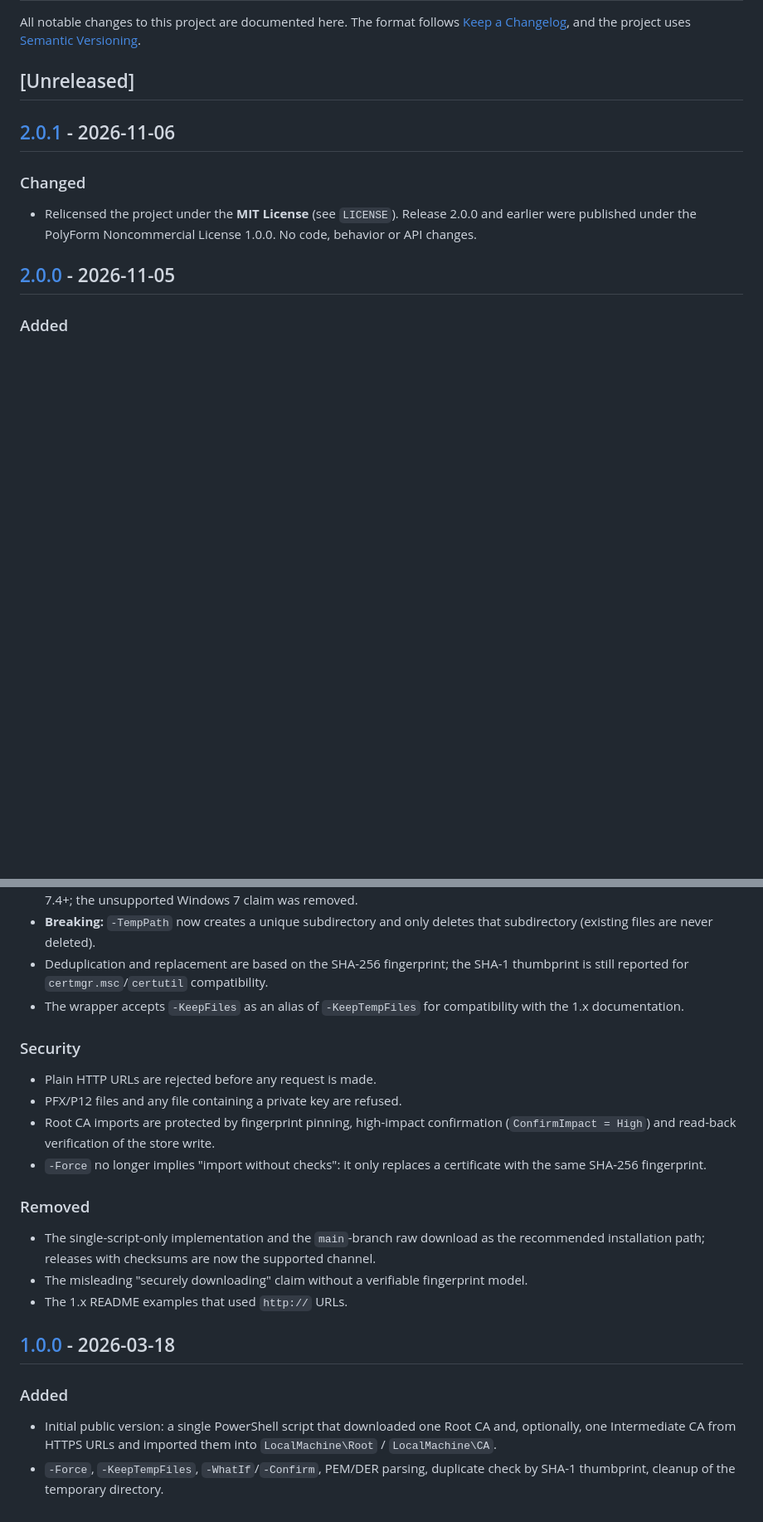
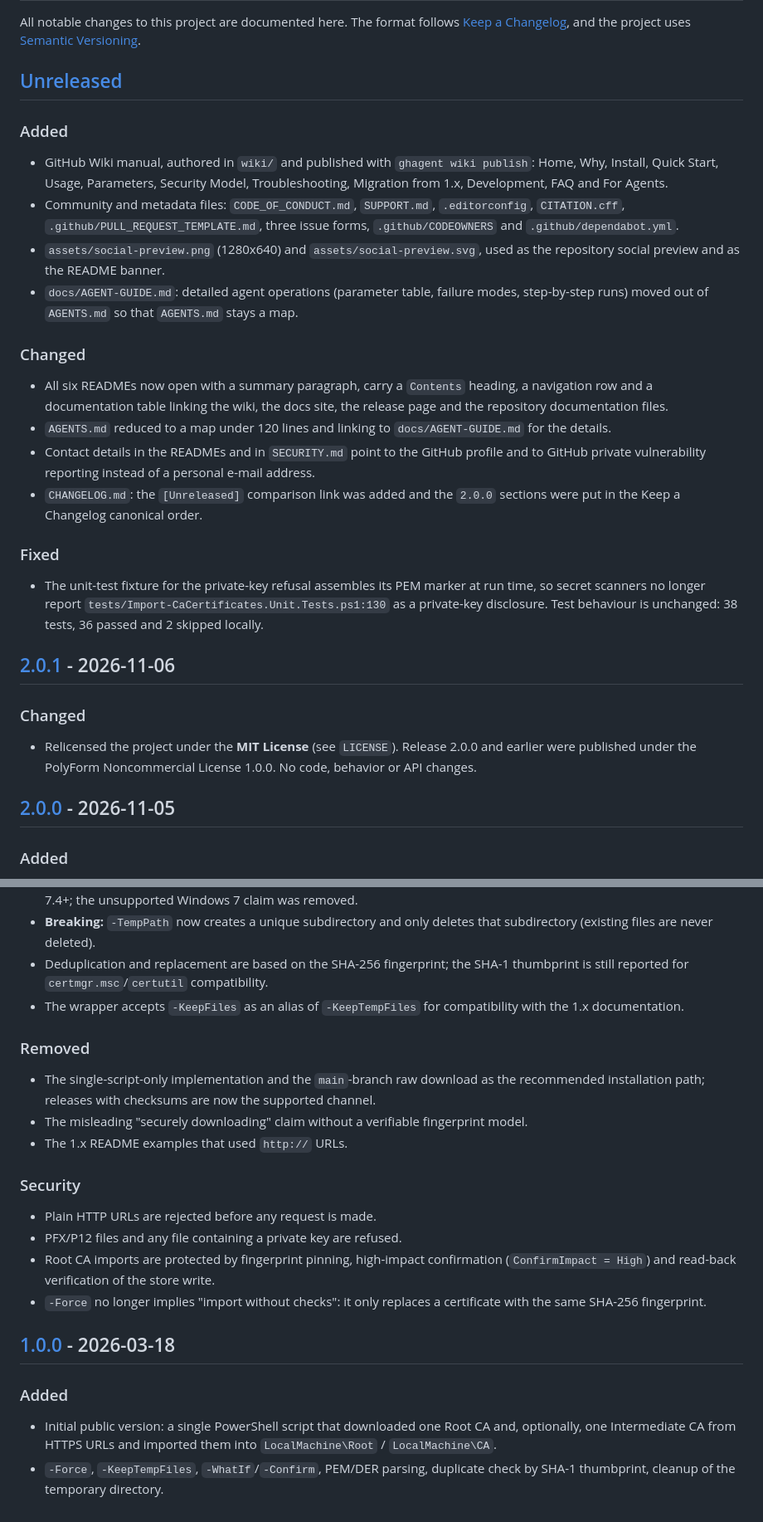
Before and after one commit to paulmann/Import-CaCertificates, a Markdown page: CHANGELOG.md, 2 parts joined by grey strips. Shown at 83% size. Rendered like a GitHub page; blank space fills up the shorter version.

Commit message:
docs(changelog): record the documentation and wiki work under Unreleased
Documents the wiki sources, the community files, the social preview, the AGENTS split and the contact-detail change under [Unreleased]; adds the [Unreleased] comparison link and puts the 2.0.0 sections in Keep a Changelog order. No version bump.

```diff
--- a/CHANGELOG.md
+++ b/CHANGELOG.md
@@ -5,6 +5,38 @@ All notable changes to this project are documented here. The format follows
 [Semantic Versioning](https://semver.org/).
 
 ## [Unreleased]
+
+### Added
+
+- GitHub Wiki manual, authored in `wiki/` and published with `ghagent wiki publish`:
+  Home, Why, Install, Quick Start, Usage, Parameters, Security Model, Troubleshooting,
+  Migration from 1.x, Development, FAQ and For Agents.
+- Community and metadata files: `CODE_OF_CONDUCT.md`, `SUPPORT.md`, `.editorconfig`,
+  `CITATION.cff`, `.github/PULL_REQUEST_TEMPLATE.md`, three issue forms,
+  `.github/CODEOWNERS` and `.github/dependabot.yml`.
+- `assets/social-preview.png` (1280x640) and `assets/social-preview.svg`, used as the
+  repository social preview and as the README banner.
+- `docs/AGENT-GUIDE.md`: detailed agent operations (parameter table, failure modes,
+  step-by-step runs) moved out of `AGENTS.md` so that `AGENTS.md` stays a map.
+
+### Changed
+
+- All six READMEs now open with a summary paragraph, carry a `Contents` heading, a
+  navigation row and a documentation table linking the wiki, the docs site, the release
+  page and the repository documentation files.
+- `AGENTS.md` reduced to a map under 120 lines and linking to `docs/AGENT-GUIDE.md` for
+  the details.
+- Contact details in the READMEs and in `SECURITY.md` point to the GitHub profile and to
+  GitHub private vulnerability reporting instead of a personal e-mail address.
+- `CHANGELOG.md`: the `[Unreleased]` comparison link was added and the `2.0.0` sections
+  were put in the Keep a Changelog canonical order.
+
+### Fixed
+
+- The unit-test fixture for the private-key refusal assembles its PEM marker at run time,
+  so secret scanners no longer report `tests/Import-CaCertificates.Unit.Tests.ps1:130` as
+  a private-key disclosure. Test behaviour is unchanged: 38 tests, 36 passed and 2
+  skipped locally.
 
 ## [2.0.1] - 2026-11-06
 
@@ -59,6 +91,13 @@ All notable changes to this project are documented here. The format follows
 - The wrapper accepts `-KeepFiles` as an alias of `-KeepTempFiles` for compatibility with
   the 1.x documentation.
 
+### Removed
+
+- The single-script-only implementation and the `main`-branch raw download as the
+  recommended installation path; releases with checksums are now the supported channel.
+- The misleading "securely downloading" claim without a verifiable fingerprint model.
+- The 1.x README examples that used `http://` URLs.
+
 ### Security
 
 - Plain HTTP URLs are rejected before any request is made.
@@ -67,13 +106,6 @@ All notable changes to this project are documented here. The format follows
   (`ConfirmImpact = High`) and read-back verification of the store write.
 - `-Force` no longer implies "import without checks": it only replaces a certificate with
   the same SHA-256 fingerprint.
-
-### Removed
-
-- The single-script-only implementation and the `main`-branch raw download as the
-  recommended installation path; releases with checksums are now the supported channel.
-- The misleading "securely downloading" claim without a verifiable fingerprint model.
-- The 1.x README examples that used `http://` URLs.
 
 ## [1.0.0] - 2026-03-18
 
```
Also changed, not shown: other parts of CHANGELOG.md (+1 -0 lines).
